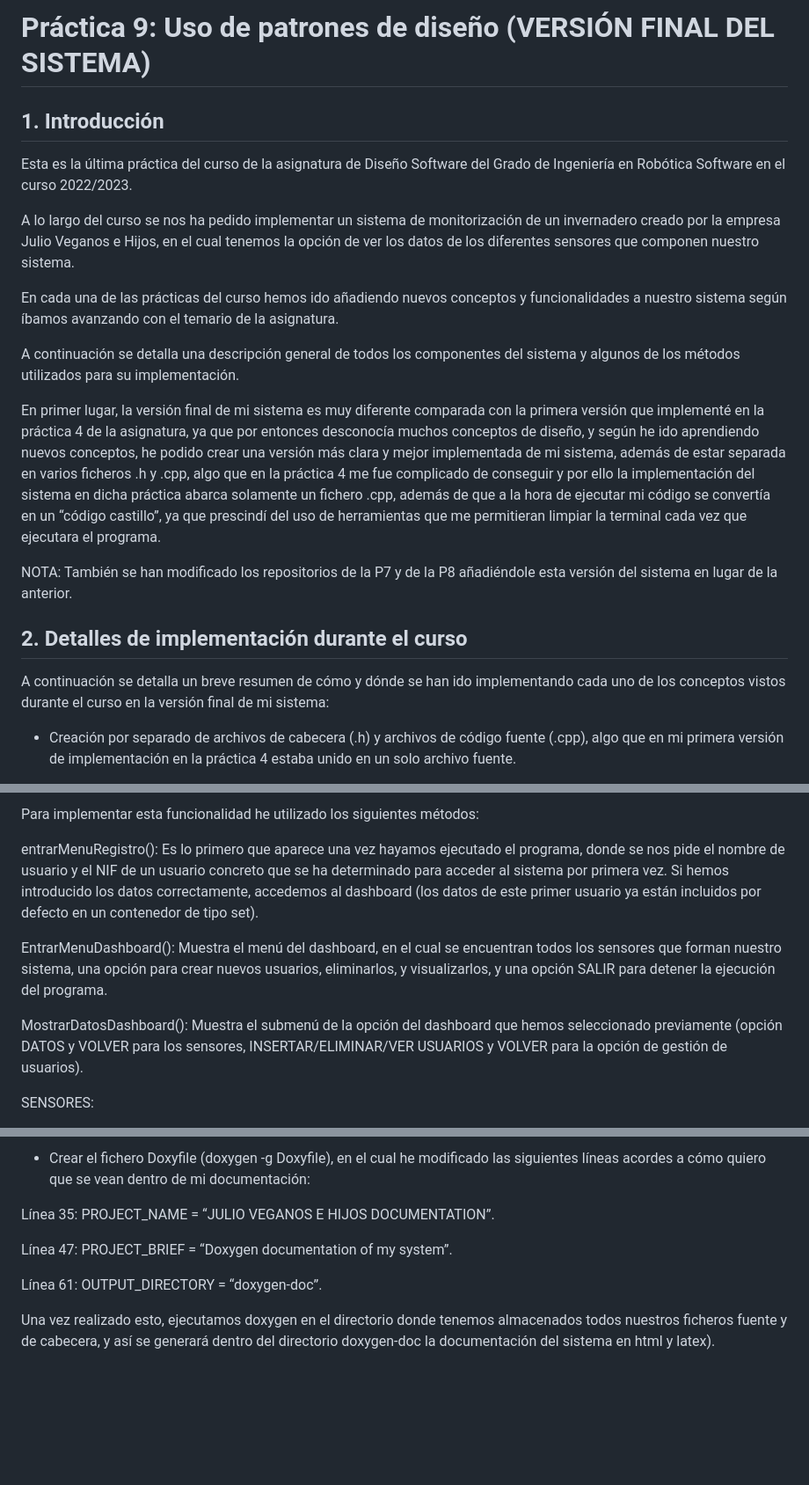
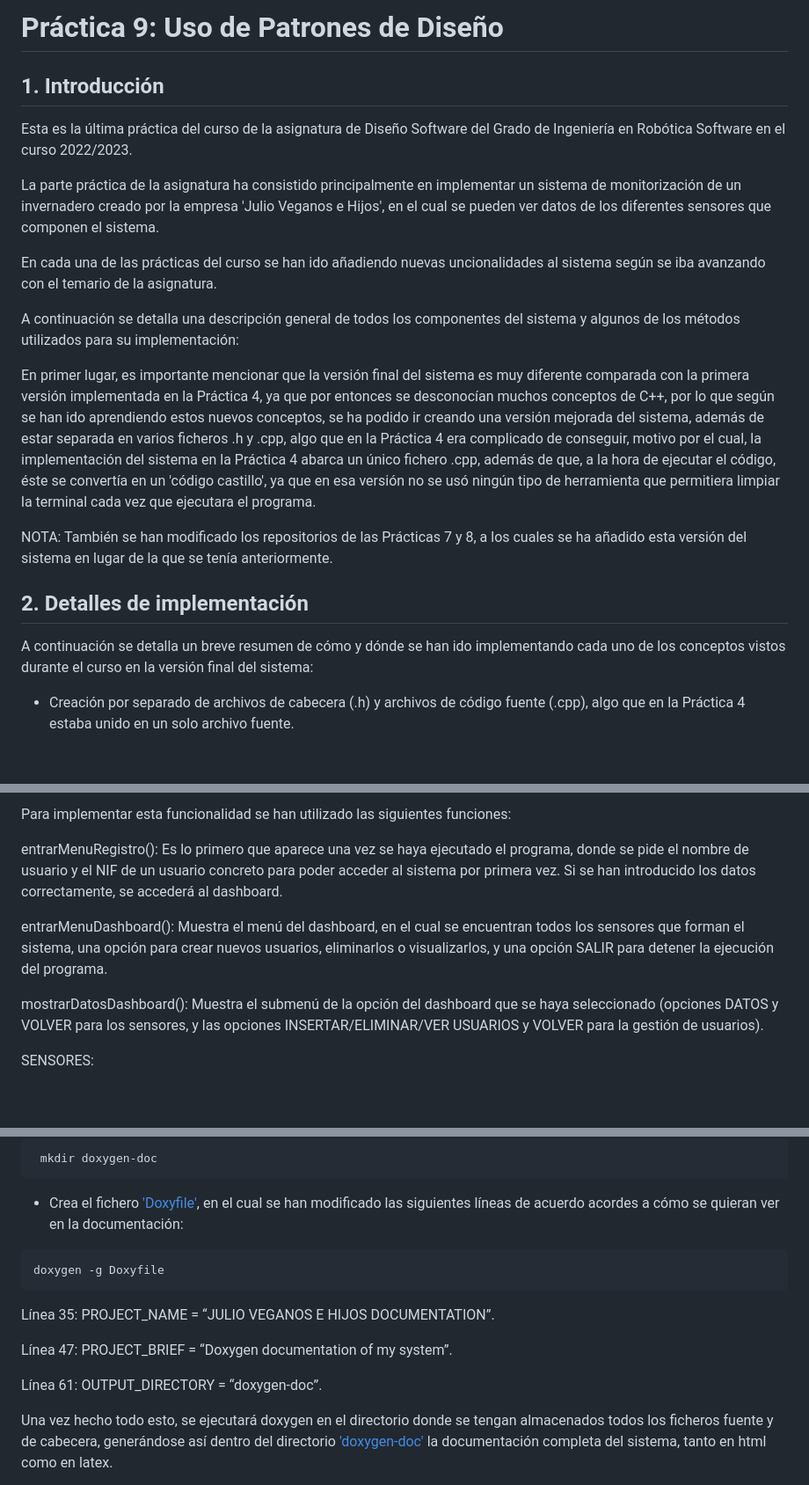
Before and after one commit to aleon2020/DS_2022-2023, a Markdown page: Prácticas/Práctica 9: Uso de patrones de diseño/README.md, 3 parts joined by grey strips. Shown: that part at 88% size. Drawn GitHub-style; blank space fills up the shorter version.

````diff
--- a/Prácticas/Práctica 9: Uso de patrones de diseño/README.md
+++ b/Prácticas/Práctica 9: Uso de patrones de diseño/README.md
@@ -1,22 +1,22 @@
-# Práctica 9: Uso de patrones de diseño (VERSIÓN FINAL DEL SISTEMA)
+# Práctica 9: Uso de Patrones de Diseño
 
 ## 1. Introducción
 
 Esta es la última práctica del curso de la asignatura de Diseño Software del Grado de Ingeniería en Robótica Software en el curso 2022/2023.
 
-A lo largo del curso se nos ha pedido implementar un sistema de monitorización de un invernadero creado por la empresa Julio Veganos e Hijos, en el cual tenemos la opción de ver los datos de los diferentes sensores que componen nuestro sistema.
+La parte práctica de la asignatura ha consistido principalmente en implementar un sistema de monitorización de un invernadero creado por la empresa 'Julio Veganos e Hijos', en el cual se pueden ver datos de los diferentes sensores que componen el sistema.
 
-En cada una de las prácticas del curso hemos ido añadiendo nuevos conceptos y funcionalidades a nuestro sistema según íbamos avanzando con el temario de la asignatura.
+En cada una de las prácticas del curso se han ido añadiendo nuevas uncionalidades al sistema según se iba avanzando con el temario de la asignatura.
 
-A continuación se detalla una descripción general de todos los componentes del sistema y algunos de los métodos utilizados para su implementación.
+A continuación se detalla una descripción general de todos los componentes del sistema y algunos de los métodos utilizados para su implementación:
 
-En primer lugar, la versión final de mi sistema es muy diferente comparada con la primera versión que implementé en la práctica 4 de la asignatura, ya que por entonces desconocía muchos conceptos de diseño, y según he ido aprendiendo nuevos conceptos, he podido crear una versión más clara y mejor implementada de mi sistema, además de estar separada en varios ficheros .h y .cpp, algo que en la práctica 4 me fue complicado de conseguir y por ello la implementación del sistema en dicha práctica abarca solamente un fichero .cpp, además de que a la hora de ejecutar mi código se convertía en un “código castillo”, ya que prescindí del uso de herramientas que me permitieran limpiar la terminal cada vez que ejecutara el programa.
+En primer lugar, es importante mencionar que la versión final del sistema es muy diferente comparada con la primera versión implementada en la Práctica 4, ya que por entonces se desconocían muchos conceptos de C++, por lo que según se han ido aprendiendo estos nuevos conceptos, se ha podido ir creando una versión mejorada del sistema, además de estar separada en varios ficheros .h y .cpp, algo que en la Práctica 4 era complicado de conseguir, motivo por el cual, la implementación del sistema en la Práctica 4 abarca un único fichero .cpp, además de que, a la hora de ejecutar el código, éste se convertía en un 'código castillo', ya que en esa versión no se usó ningún tipo de herramienta que permitiera limpiar la terminal cada vez que ejecutara el programa.
 
-NOTA: También se han modificado los repositorios de la P7 y de la P8 añadiéndole esta versión del sistema en lugar de la anterior.
+NOTA: También se han modificado los repositorios de las Prácticas 7 y 8, a los cuales se ha añadido esta versión del sistema en lugar de la que se tenía anteriormente.
 
-## 2. Detalles de implementación durante el curso
+## 2. Detalles de implementación
 
-A continuación se detalla un breve resumen de cómo y dónde se han ido implementando cada uno de los conceptos vistos durante el curso en la versión final de mi sistema:
+A continuación se detalla un breve resumen de cómo y dónde se han ido implementando cada uno de los conceptos vistos durante el curso en la versión final del sistema:
 
-- Creación por separado de archivos de cabecera (.h) y archivos de código fuente (.cpp), algo que en mi primera versión de implementación en la práctica 4 estaba unido en un solo archivo fuente.
+- Creación por separado de archivos de cabecera (.h) y archivos de código fuente (.cpp), algo que en la Práctica 4 estaba unido en un solo archivo fuente.
 
@@ -46,11 +46,11 @@ Este grupo está formado únicamente por el fichero de cabecera Dashboard, el cu
 
-Para implementar esta funcionalidad he utilizado los siguientes métodos:
+Para implementar esta funcionalidad se han utilizado las siguientes funciones:
 
-entrarMenuRegistro(): Es lo primero que aparece una vez hayamos ejecutado el programa, donde se nos pide el nombre de usuario y el NIF de un usuario concreto que se ha determinado  para acceder al sistema por primera vez. Si hemos introducido los datos correctamente, accedemos al dashboard (los datos de este primer usuario ya están incluidos por defecto en un contenedor de tipo set).
+entrarMenuRegistro(): Es lo primero que aparece una vez se haya ejecutado el programa, donde se pide el nombre de usuario y el NIF de un usuario concreto para poder acceder al sistema por primera vez. Si se han introducido los datos correctamente, se accederá al dashboard.
 
-EntrarMenuDashboard(): Muestra el menú del dashboard, en el cual se encuentran todos los sensores que forman nuestro sistema, una opción para crear nuevos usuarios, eliminarlos, y visualizarlos, y una opción SALIR para detener la ejecución del programa.
+entrarMenuDashboard(): Muestra el menú del dashboard, en el cual se encuentran todos los sensores que forman el sistema, una opción para crear nuevos usuarios, eliminarlos o visualizarlos, y una opción SALIR para detener la ejecución del programa.
 
-MostrarDatosDashboard(): Muestra el submenú de la opción del dashboard que hemos seleccionado previamente (opción DATOS y VOLVER para los sensores, INSERTAR/ELIMINAR/VER USUARIOS y VOLVER para la opción de gestión de usuarios).
+mostrarDatosDashboard(): Muestra el submenú de la opción del dashboard que se haya seleccionado (opciones DATOS y VOLVER para los sensores, y las opciones INSERTAR/ELIMINAR/VER USUARIOS y VOLVER para la gestión de usuarios).
 
 SENSORES:
 
@@ -146,5 +146,13 @@ A continuación se detallan los pasos a seguir para generar la documentación de
 
-- Crear el fichero Doxyfile (doxygen -g Doxyfile), en el cual he modificado las siguientes líneas acordes a cómo quiero que se vean dentro de mi documentación:
+```bash
+ mkdir doxygen-doc
+```
+
+- Crea el fichero ['Doxyfile'](https://github.com/aleon2020/DS_2022-2023/blob/main/Pr%C3%A1cticas/Pr%C3%A1ctica%209%3A%20Uso%20de%20patrones%20de%20dise%C3%B1o/Doxyfile), en el cual se han modificado las siguientes líneas de acuerdo acordes a cómo se quieran ver en la documentación:
+
+```bash
+doxygen -g Doxyfile
+```
 
 Línea 35: PROJECT_NAME = “JULIO VEGANOS E HIJOS DOCUMENTATION”.
 
@@ -152,5 +160,5 @@ Línea 47: PROJECT_BRIEF = “Doxygen documentation of my system”.
 
 Línea 61: OUTPUT_DIRECTORY = “doxygen-doc”.
 
-Una vez realizado esto, ejecutamos doxygen en el directorio donde tenemos almacenados todos nuestros ficheros fuente y de cabecera, y así se generará dentro del directorio doxygen-doc la documentación del sistema en html y latex).
+Una vez hecho todo esto, se ejecutará doxygen en el directorio donde se tengan almacenados todos los ficheros fuente y de cabecera, generándose así dentro del directorio ['doxygen-doc'](https://github.com/aleon2020/DS_2022-2023/tree/main/Pr%C3%A1cticas/Pr%C3%A1ctica%209%3A%20Uso%20de%20patrones%20de%20dise%C3%B1o/doc/doxygen-doc) la documentación completa del sistema, tanto en html como en latex.
 
````
Also changed, not shown: other parts of Prácticas/Práctica 9: Uso de patrones de diseño/README.md (+29 -25 lines).
